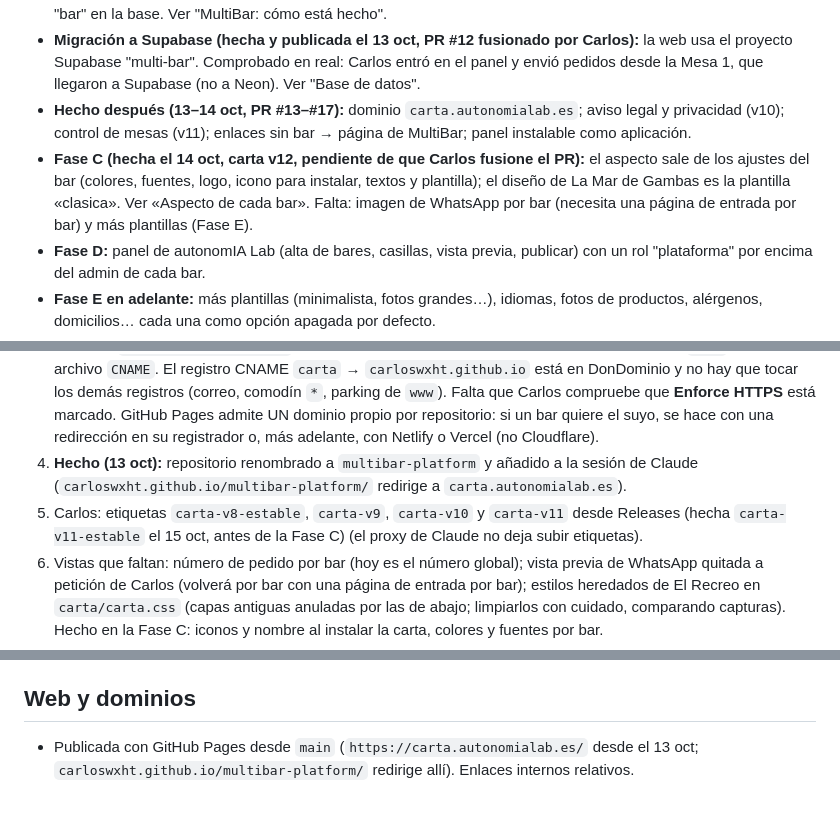
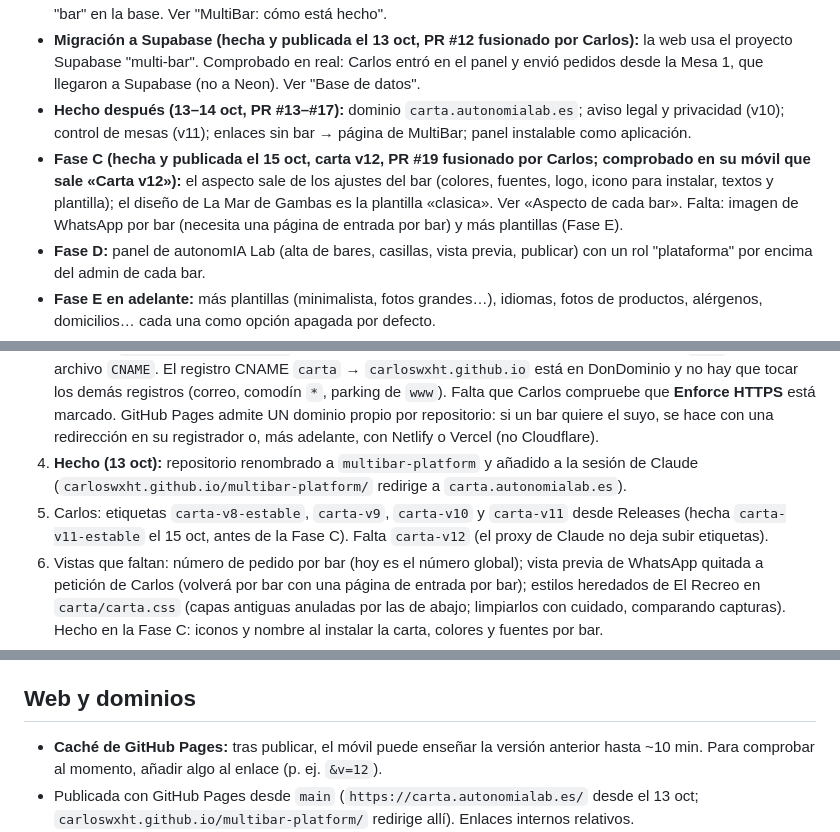
Before and after one commit to Carloswxht/la-mar-de-gambas, a Markdown page: CLAUDE.md, 3 parts joined by grey strips. Rendered like a GitHub page; blank space fills up the shorter version.

Commit message:
Notas: Fase C publicada (carta v12)
Co-Authored-By: Claude Opus 5.5 <noreply@anthropic.com>
Claude-Session: https://claude.ai/code/session_01XTenqWU8QMVVo1CfSND4AK

```diff
--- a/CLAUDE.md
+++ b/CLAUDE.md
@@ -40,7 +40,7 @@ Proyecto de Carlos (autonomIA Lab): **una plataforma para muchos bares**, con un
 - **Fase B (hecha y publicada el 12 oct, PR #11 fusionado por Carlos; base de Neon cambiada y comprobada):** "bar" en la base. Ver "MultiBar: cómo está hecho".
 - **Migración a Supabase (hecha y publicada el 13 oct, PR #12 fusionado por Carlos):** la web usa el proyecto Supabase "multi-bar". Comprobado en real: Carlos entró en el panel y envió pedidos desde la Mesa 1, que llegaron a Supabase (no a Neon). Ver "Base de datos".
 - **Hecho después (13–14 oct, PR #13–#17):** dominio `carta.autonomialab.es`; aviso legal y privacidad (v10); control de mesas (v11); enlaces sin bar → página de MultiBar; panel instalable como aplicación.
-- **Fase C (hecha el 14 oct, carta v12, pendiente de que Carlos fusione el PR):** el aspecto sale de los ajustes del bar (colores, fuentes, logo, icono para instalar, textos y plantilla); el diseño de La Mar de Gambas es la plantilla «clasica». Ver «Aspecto de cada bar». Falta: imagen de WhatsApp por bar (necesita una página de entrada por bar) y más plantillas (Fase E).
+- **Fase C (hecha y publicada el 15 oct, carta v12, PR #19 fusionado por Carlos; comprobado en su móvil que sale «Carta v12»):** el aspecto sale de los ajustes del bar (colores, fuentes, logo, icono para instalar, textos y plantilla); el diseño de La Mar de Gambas es la plantilla «clasica». Ver «Aspecto de cada bar». Falta: imagen de WhatsApp por bar (necesita una página de entrada por bar) y más plantillas (Fase E).
 - **Fase D:** panel de autonomIA Lab (alta de bares, casillas, vista previa, publicar) con un rol "plataforma" por encima del admin de cada bar.
 - **Fase E en adelante:** más plantillas (minimalista, fotos grandes…), idiomas, fotos de productos, alérgenos, domicilios… cada una como opción apagada por defecto.
 - Orden acordado: B antes de abrir La Mar de Gambas (con la base casi vacía es más seguro), abrir, y después C y D.
@@ -64,7 +64,7 @@ Proyecto de Carlos (autonomIA Lab): **una plataforma para muchos bares**, con un
    - Avisos del asesor de seguridad de Supabase esperados (por diseño): "RLS sin políticas" (las tablas están cerradas a propósito) y "funciones security definer ejecutables por anon" (son las 22 ventanillas).
 3. **Dominio `carta.autonomialab.es`: activo desde el 13 oct.** GitHub Pages tiene el tic verde y `main` tiene el archivo `CNAME`. El registro CNAME `carta` → `carloswxht.github.io` está en DonDominio y no hay que tocar los demás registros (correo, comodín `*`, parking de `www`). Falta que Carlos compruebe que **Enforce HTTPS** está marcado. GitHub Pages admite UN dominio propio por repositorio: si un bar quiere el suyo, se hace con una redirección en su registrador o, más adelante, con Netlify o Vercel (no Cloudflare).
 4. **Hecho (13 oct):** repositorio renombrado a `multibar-platform` y añadido a la sesión de Claude (`carloswxht.github.io/multibar-platform/` redirige a `carta.autonomialab.es`).
-5. Carlos: etiquetas `carta-v8-estable`, `carta-v9`, `carta-v10` y `carta-v11` desde Releases (hecha `carta-v11-estable` el 15 oct, antes de la Fase C) (el proxy de Claude no deja subir etiquetas).
+5. Carlos: etiquetas `carta-v8-estable`, `carta-v9`, `carta-v10` y `carta-v11` desde Releases (hecha `carta-v11-estable` el 15 oct, antes de la Fase C). Falta `carta-v12` (el proxy de Claude no deja subir etiquetas).
 6. Vistas que faltan: número de pedido por bar (hoy es el número global); vista previa de WhatsApp quitada a petición de Carlos (volverá por bar con una página de entrada por bar); estilos heredados de El Recreo en `carta/carta.css` (capas antiguas anuladas por las de abajo; limpiarlos con cuidado, comparando capturas). Hecho en la Fase C: iconos y nombre al instalar la carta, colores y fuentes por bar.
 7. Otros tipos de negocio (gimnasios…): opinión dada a Carlos el 12 oct: primero hostelería; más adelante un "tipo de negocio" por cliente que active sus funciones.
 8. **Modelo de venta (14 oct):** MultiBar se vende como servicio con cuota mensual (alojamiento, base, dominio de la plataforma, mantenimiento y soporte incluidos); no se vende hosting ni una copia de la aplicación. Un bar con hosting propio sería una instalación aparte a medida. **Borrador de contrato de servicio + anexo de encargo del tratamiento (RGPD art. 28)** preparado y guardado en la rama `borrador-contrato` (`negocio/contrato-servicio-BORRADOR.md`): **no fusionarlo a `main`** (GitHub Pages lo publicaría). Entregárselo a Carlos solo cuando lo pida, para que lo revise un asesor.
@@ -139,6 +139,7 @@ Proyecto de Carlos (autonomIA Lab): **una plataforma para muchos bares**, con un
 - Para poner los datos de un bar: `update bares set ajustes = ajustes || jsonb_build_object('legal', jsonb_build_object('titular', …, 'nif', …, 'domicilio', …, 'email', …)) where slug = '…';` (sin DELETE: lo puede hacer Claude con `execute_sql`, con el OK de Carlos) y copiarlo en `datos/bares/SLUG/bar.json`.
 
 ## Web y dominios
+- **Caché de GitHub Pages:** tras publicar, el móvil puede enseñar la versión anterior hasta ~10 min. Para comprobar al momento, añadir algo al enlace (p. ej. `&v=12`).
 - Publicada con GitHub Pages desde `main` (`https://carta.autonomialab.es/` desde el 13 oct; `carloswxht.github.io/multibar-platform/` redirige allí). Enlaces internos relativos.
 - `/carta/` = carta de cada bar (`?bar=SLUG`); `/panel/` = panel (`?bar=SLUG` solo para la pantalla de entrar); raíz `index.html` = página de MultiBar (fondo oscuro, "MULTIBAR", mensaje grande "escanea el código QR de tu mesa", firma con enlace a www.autonomialab.es; aprobada por Carlos el 14 oct). La antigua portada de La Mar de Gambas está en `archivo/portada-lamardegambas.html`. **Ojo:** www.autonomialab.es está hoy en el "parking" de DonDominio.
 - **Los QR siempre con el dominio de la plataforma** (nunca github.io), para no reimprimir al cambiar de alojamiento: `https://carta.autonomialab.es/carta/?bar=SLUG&mesa=N&c=CÓDIGO` (el panel → Mesas → Copiar enlace ya lo da con este dominio si se abre desde él).
```
